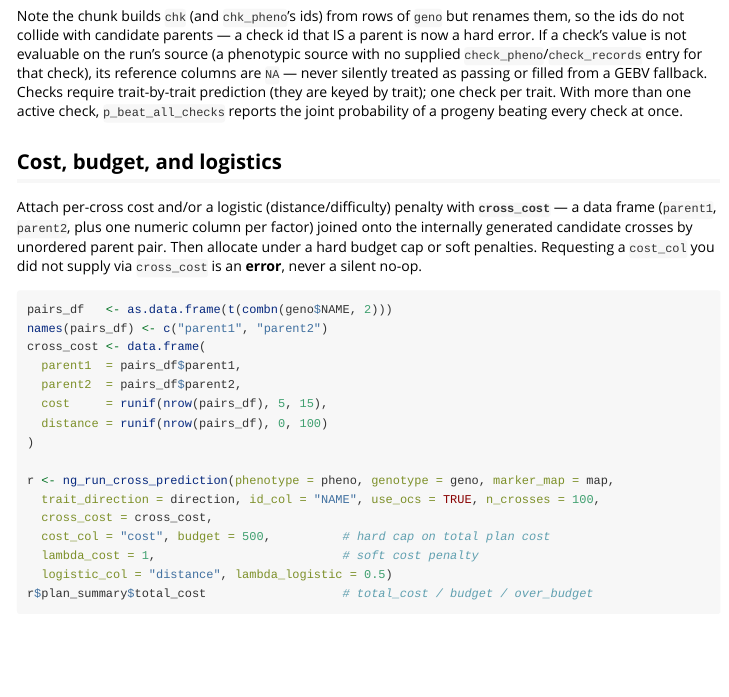
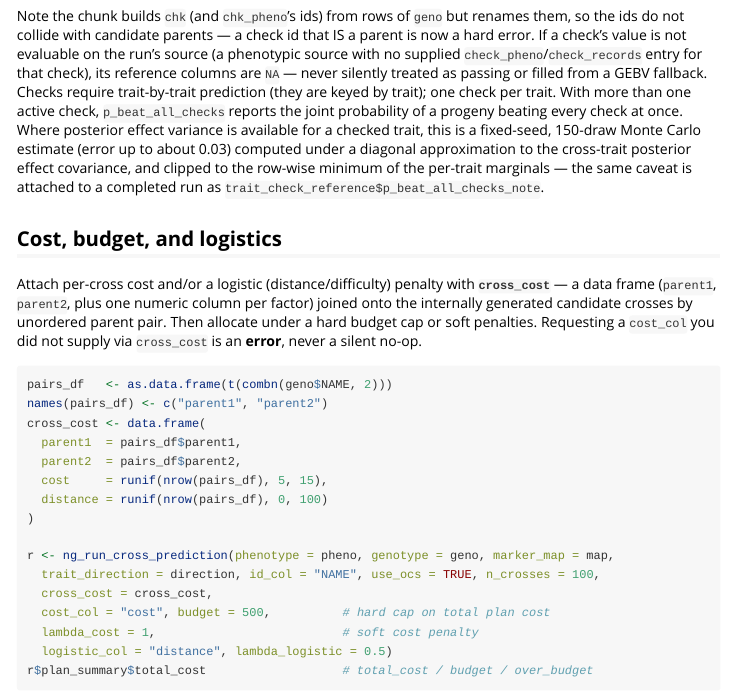
Before and after one commit to pulsesmartlab-innovations/nextgenCrossDesignR, an R Markdown document (vignettes/nextgenCrossDesign.Rmd): the page in a window 1100 px wide, from 14780 px down. Rendered offline with R 4.5, knitr and Pandoc, with nearby package versions; long lines of code are wrapped.

Commit message:
docs: surface the joint check probability's Monte Carlo caveat (I4)
ng_attach_joint_check_probability() (R/51) already builds a
p_beat_all_checks_note attribute describing exactly what a breeder needs
to know before trusting p_beat_all_checks -- fixed-seed 150-draw Monte
Carlo (error up to ~0.03), a diagonal approximation to the cross-trait
posterior effect covariance, and clipping to the marginal minimum -- but
nothing ever read it. It was absent from trait_check_reference, the
vignette, and man/.

Thread it through as trait_check_reference$p_beat_all_checks_note (it
already travels on cross_table as an attribute at the point
ng_cp__stage_index builds that list) and add one sentence each to
vignettes/nextgenCrossDesign.Rmd and man/nextgenCrossDesign-api.Rd.

tests/check_reference_invariant.R asserts the note is a non-empty
character on the existing 2-trait checked run.

```diff
--- a/vignettes/nextgenCrossDesign.Rmd
+++ b/vignettes/nextgenCrossDesign.Rmd
@@ -844,7 +844,11 @@ check's value is not evaluable on the run's source (a phenotypic source with no
 silently treated as passing or filled from a GEBV fallback. Checks require trait-by-trait
 prediction (they are keyed by trait); one check per trait.
 With more than one active check, `p_beat_all_checks` reports the joint probability of a progeny
-beating every check at once.
+beating every check at once. Where posterior effect variance is available for a checked trait,
+this is a fixed-seed, 150-draw Monte Carlo estimate (error up to about 0.03) computed under a
+diagonal approximation to the cross-trait posterior effect covariance, and clipped to the
+row-wise minimum of the per-trait marginals — the same caveat is attached to a completed run as
+`trait_check_reference$p_beat_all_checks_note`.
 
 ## Cost, budget, and logistics
 
```
Also changed, not shown: R/39_cross_prediction_runner.R (+6 -1 lines), 2 other files.
